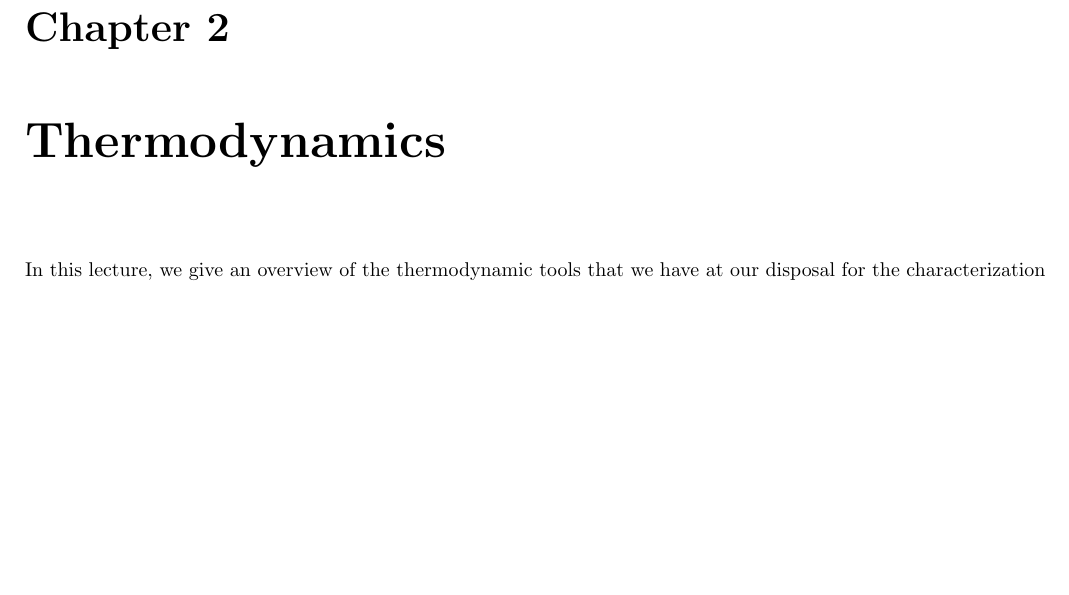
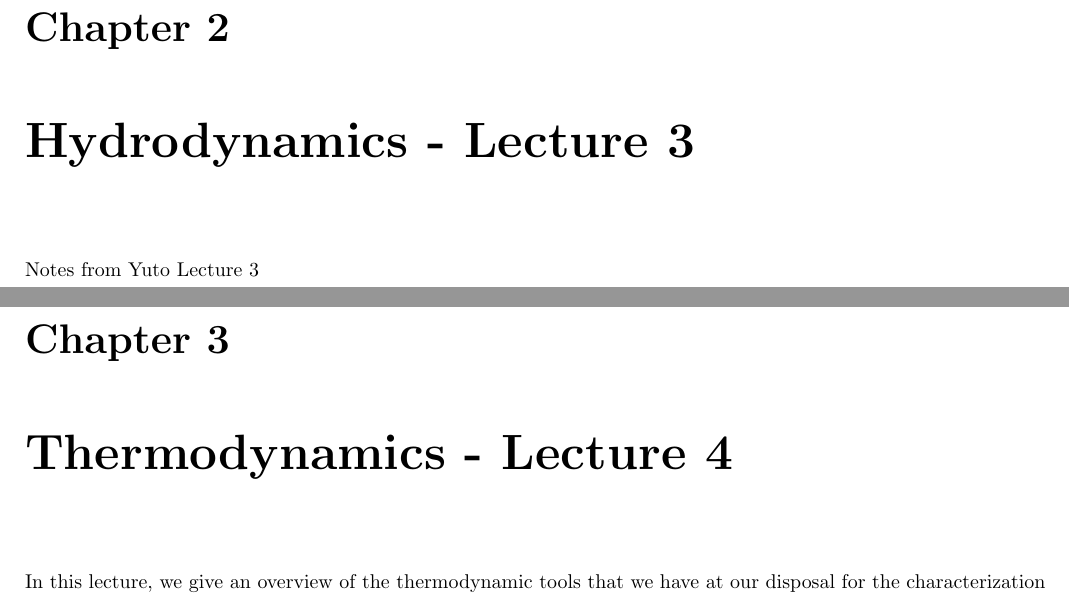
Before and after one commit to martkjoh/active_matter_notes, a LaTeX thesis (main.tex, which reads chapters/hydrodynamics.tex): part of page 12 of 50 before the commit and two parts of pages 12 and 13 of 51 after it, the two joined at a grey line, cut so that both start at the same text, the shorter picture padded with empty space. Compiled offline with pdfLaTeX; a LaTeX package or settings file that is missing is left out.

Commit message:
Update structure

```diff
--- /dev/null
+++ b/chapters/hydrodynamics.tex
@@ -0,0 +1 @@
+Notes from Yuto Lecture 3
--- a/main.tex
+++ b/main.tex
@@ -35,5 +36,8 @@
     \input{intro.tex}
 
-    \chapter{Thermodynamics}
+    \chapter{Hydrodynamics - Lecture 3}
+    \input{chapters/hydrodynamics.tex}
+
+    \chapter{Thermodynamics - Lecture 4}
     \input{chapters/thermodynamics.tex}
 
```
Also changed, not shown: chapters/scalar_active_matter.tex (+6 -0 lines), chapters/thermodynamics.tex (+4 -0 lines), intro.tex (+1 -2 lines), main.tex (3 more changed lines).
